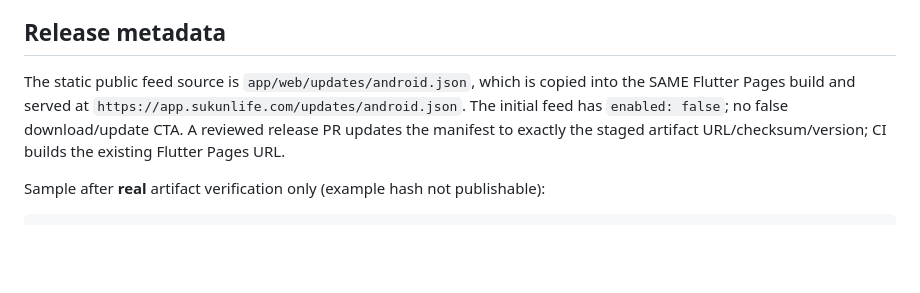
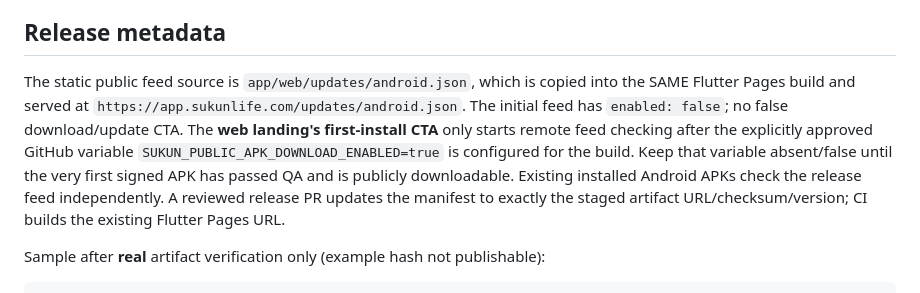
Before and after one commit to umar-vai/Sukun-app-, a Markdown page: docs/release/ANDROID_DIRECT_DISTRIBUTION_V1_20261019.md, the part around the change. GitHub-like rendering; blank space fills up the shorter version.

Commit message:
docs(release): clarify first-install download feature gate and repo var

```diff
--- a/docs/release/ANDROID_DIRECT_DISTRIBUTION_V1_20261019.md
+++ b/docs/release/ANDROID_DIRECT_DISTRIBUTION_V1_20261019.md
@@ -20,7 +20,7 @@
 
 ## Release metadata
 
-The static public feed source is `app/web/updates/android.json`, which is copied into the SAME Flutter Pages build and served at `https://app.sukunlife.com/updates/android.json`. The initial feed has `enabled: false`; no false download/update CTA. A reviewed release PR updates the manifest to exactly the staged artifact URL/checksum/version; CI builds the existing Flutter Pages URL.
+The static public feed source is `app/web/updates/android.json`, which is copied into the SAME Flutter Pages build and served at `https://app.sukunlife.com/updates/android.json`. The initial feed has `enabled: false`; no false download/update CTA. The **web landing's first-install CTA** only starts remote feed checking after the explicitly approved GitHub variable `SUKUN_PUBLIC_APK_DOWNLOAD_ENABLED=true` is configured for the build. Keep that variable absent/false until the very first signed APK has passed QA and is publicly downloadable. Existing installed Android APKs check the release feed independently. A reviewed release PR updates the manifest to exactly the staged artifact URL/checksum/version; CI builds the existing Flutter Pages URL.
 
 Sample after **real** artifact verification only (example hash not publishable):
 
```
